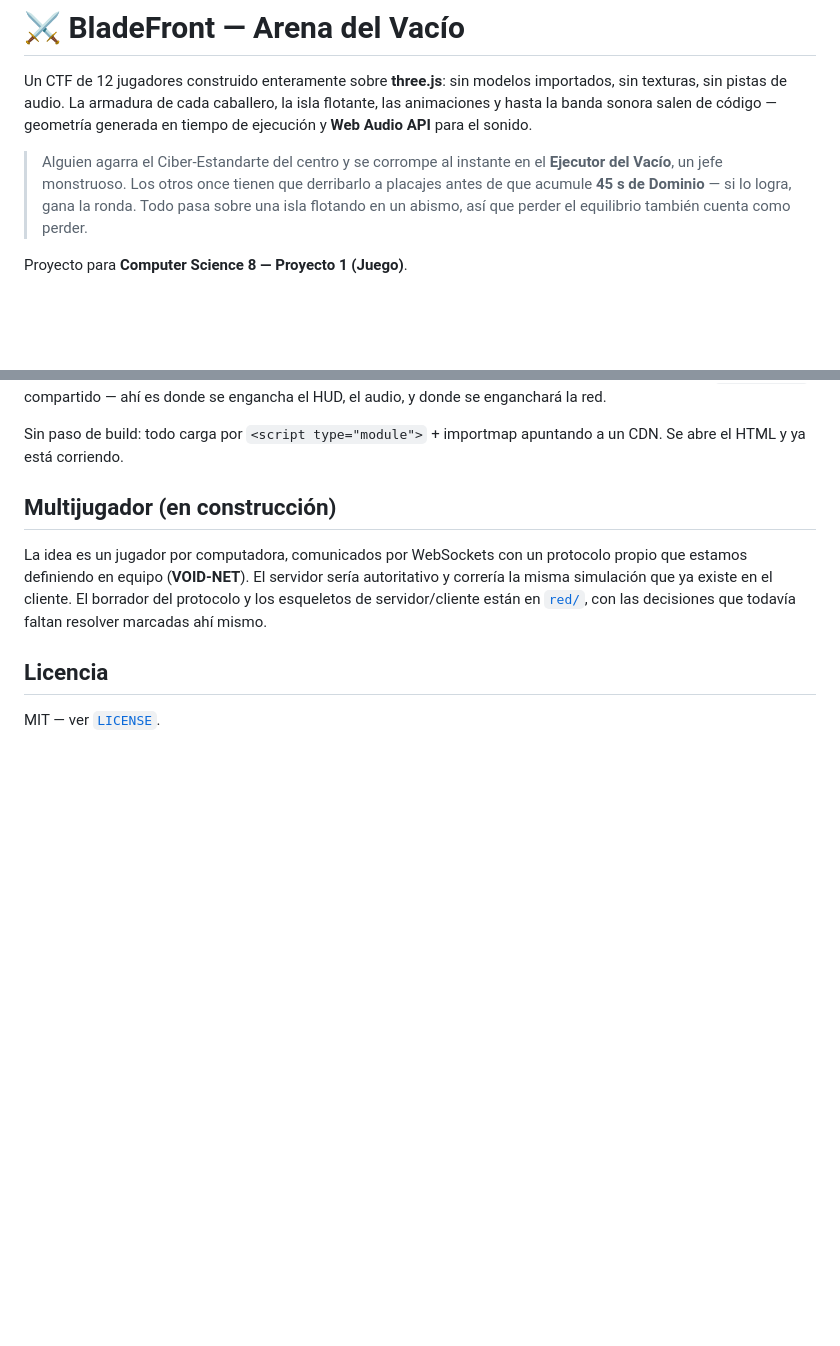
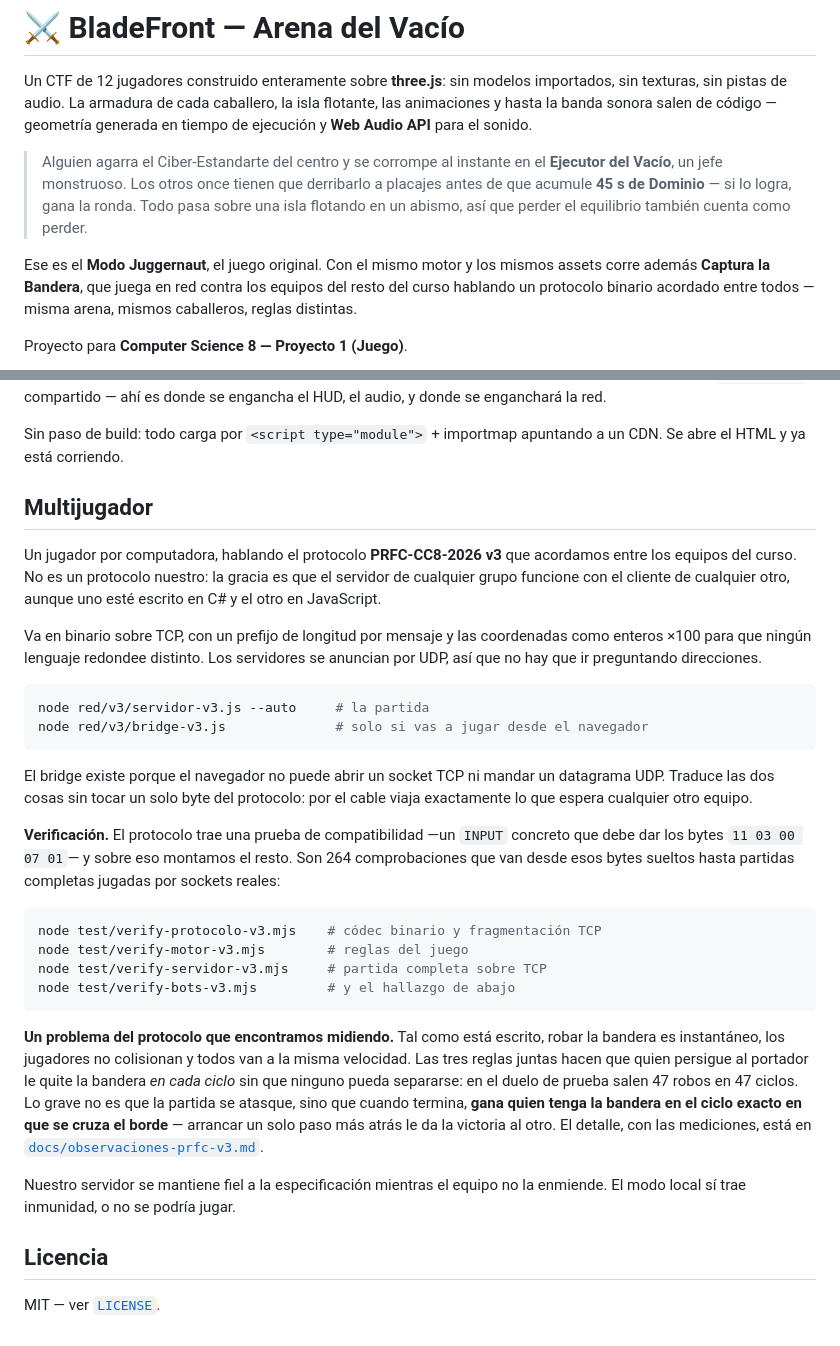
Before and after one commit to Jorge-Cuevas90003/BladeFront, a Markdown page: README.md, 2 parts joined by grey strips. Rendered like a GitHub page; blank space fills up the shorter version.

````diff
--- a/README.md
+++ b/README.md
@@ -11,6 +11,11 @@ geometría generada en tiempo de ejecución y **Web Audio API** para el sonido.
 > logra, gana la ronda. Todo pasa sobre una isla flotando en un abismo, así
 > que perder el equilibrio también cuenta como perder.
 
+Ese es el **Modo Juggernaut**, el juego original. Con el mismo motor y los
+mismos assets corre además **Captura la Bandera**, que juega en red contra los
+equipos del resto del curso hablando un protocolo binario acordado entre
+todos — misma arena, mismos caballeros, reglas distintas.
+
 Proyecto para **Computer Science 8 — Proyecto 1 (Juego)**.
 
 <p align="center">
@@ -80,14 +113,50 @@ partida (captura, derribo, slam, caída) pasan por un `EventTarget` compartido
 Sin paso de build: todo carga por `<script type="module">` + importmap
 apuntando a un CDN. Se abre el HTML y ya está corriendo.
 
-## Multijugador (en construcción)
+## Multijugador
 
-La idea es un jugador por computadora, comunicados por WebSockets con un
-protocolo propio que estamos definiendo en equipo (**VOID-NET**). El
-servidor sería autoritativo y correría la misma simulación que ya existe en
-el cliente. El borrador del protocolo y los esqueletos de servidor/cliente
-están en [`red/`](red/PROTOCOLO.md), con las decisiones que todavía faltan
-resolver marcadas ahí mismo.
+Un jugador por computadora, hablando el protocolo **PRFC-CC8-2026 v3** que
+acordamos entre los equipos del curso. No es un protocolo nuestro: la gracia
+es que el servidor de cualquier grupo funcione con el cliente de cualquier
+otro, aunque uno esté escrito en C# y el otro en JavaScript.
+
+Va en binario sobre TCP, con un prefijo de longitud por mensaje y las
+coordenadas como enteros ×100 para que ningún lenguaje redondee distinto. Los
+servidores se anuncian por UDP, así que no hay que ir preguntando direcciones.
+
+```bash
+node red/v3/servidor-v3.js --auto     # la partida
+node red/v3/bridge-v3.js              # solo si vas a jugar desde el navegador
+```
+
+El bridge existe porque el navegador no puede abrir un socket TCP ni mandar un
+datagrama UDP. Traduce las dos cosas sin tocar un solo byte del protocolo: por
+el cable viaja exactamente lo que espera cualquier otro equipo.
+
+**Verificación.** El protocolo trae una prueba de compatibilidad —un `INPUT`
+concreto que debe dar los bytes `11 03 00 07 01`— y sobre eso montamos el
+resto. Son 264 comprobaciones que van desde esos bytes sueltos hasta partidas
+completas jugadas por sockets reales:
+
+```bash
+node test/verify-protocolo-v3.mjs    # códec binario y fragmentación TCP
+node test/verify-motor-v3.mjs        # reglas del juego
+node test/verify-servidor-v3.mjs     # partida completa sobre TCP
+node test/verify-bots-v3.mjs         # y el hallazgo de abajo
+```
+
+**Un problema del protocolo que encontramos midiendo.** Tal como está escrito,
+robar la bandera es instantáneo, los jugadores no colisionan y todos van a la
+misma velocidad. Las tres reglas juntas hacen que quien persigue al portador
+le quite la bandera *en cada ciclo* sin que ninguno pueda separarse: en el
+duelo de prueba salen 47 robos en 47 ciclos. Lo grave no es que la partida se
+atasque, sino que cuando termina, **gana quien tenga la bandera en el ciclo
+exacto en que se cruza el borde** — arrancar un solo paso más atrás le da la
+victoria al otro. El detalle, con las mediciones, está en
+[`docs/observaciones-prfc-v3.md`](docs/observaciones-prfc-v3.md).
+
+Nuestro servidor se mantiene fiel a la especificación mientras el equipo no la
+enmiende. El modo local sí trae inmunidad, o no se podría jugar.
 
 ## Licencia
 
````
Also changed, not shown: other parts of README.md (+34 -6 lines).
